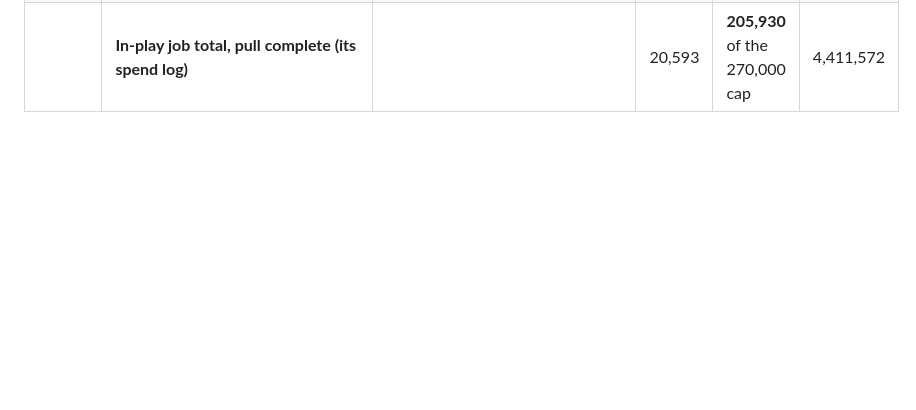
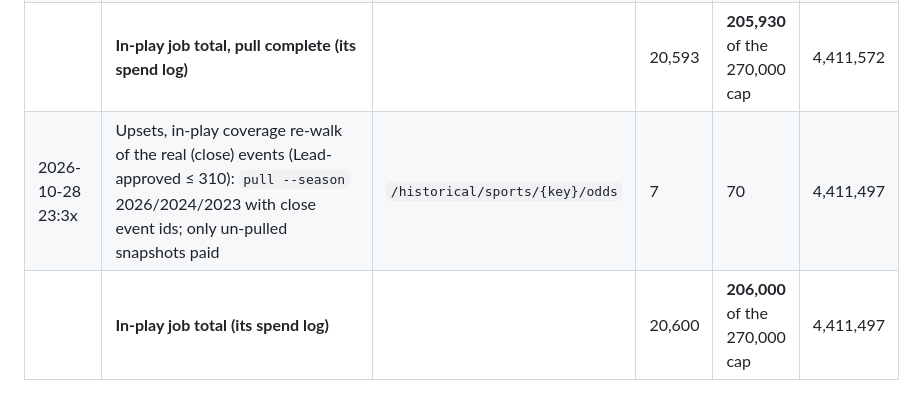
Before and after one commit to phat-d0/Tennis_Model, a Markdown page: docs/data_inventory.md, the part around the change. Rendered like a GitHub page; blank space fills up the shorter version.

Commit message:
data_inventory: in-play coverage re-walk (70 credits)
Co-Authored-By: Claude Opus 5.5 <noreply@anthropic.com>
Claude-Session: https://claude.ai/code/session_01DMNowYiDRCQz3Dn5JFnx9J

```diff
--- a/docs/data_inventory.md
+++ b/docs/data_inventory.md
@@ -150,3 +150,5 @@ phat-d0/Tennis_Model#157). Staged: pilot ≤ 2,000 first, full pull only after t
 | 2026-10-28 22:00–22:32 | Upsets, in-play stage 4, season 2023 (`pull --season 2023`, from main 9c8c243) | `/historical/sports/{key}/odds` | 2,367 | 23,670 | 4,411,572 |
 | | **Season 2023 done:** 733 matches (Slams), 23,670 credits = 32.3/match (plan 38.0); event found 712, seen in play 712, finish detected 385 | | | | |
 | | **In-play job total, pull complete (its spend log)** | | 20,593 | **205,930** of the 270,000 cap | 4,411,572 |
+| 2026-10-28 23:3x | Upsets, in-play coverage re-walk of the real (close) events (Lead-approved ≤ 310): `pull --season` 2026/2024/2023 with close event ids; only un-pulled snapshots paid | `/historical/sports/{key}/odds` | 7 | 70 | 4,411,497 |
+| | **In-play job total (its spend log)** | | 20,600 | **206,000** of the 270,000 cap | 4,411,497 |
```
